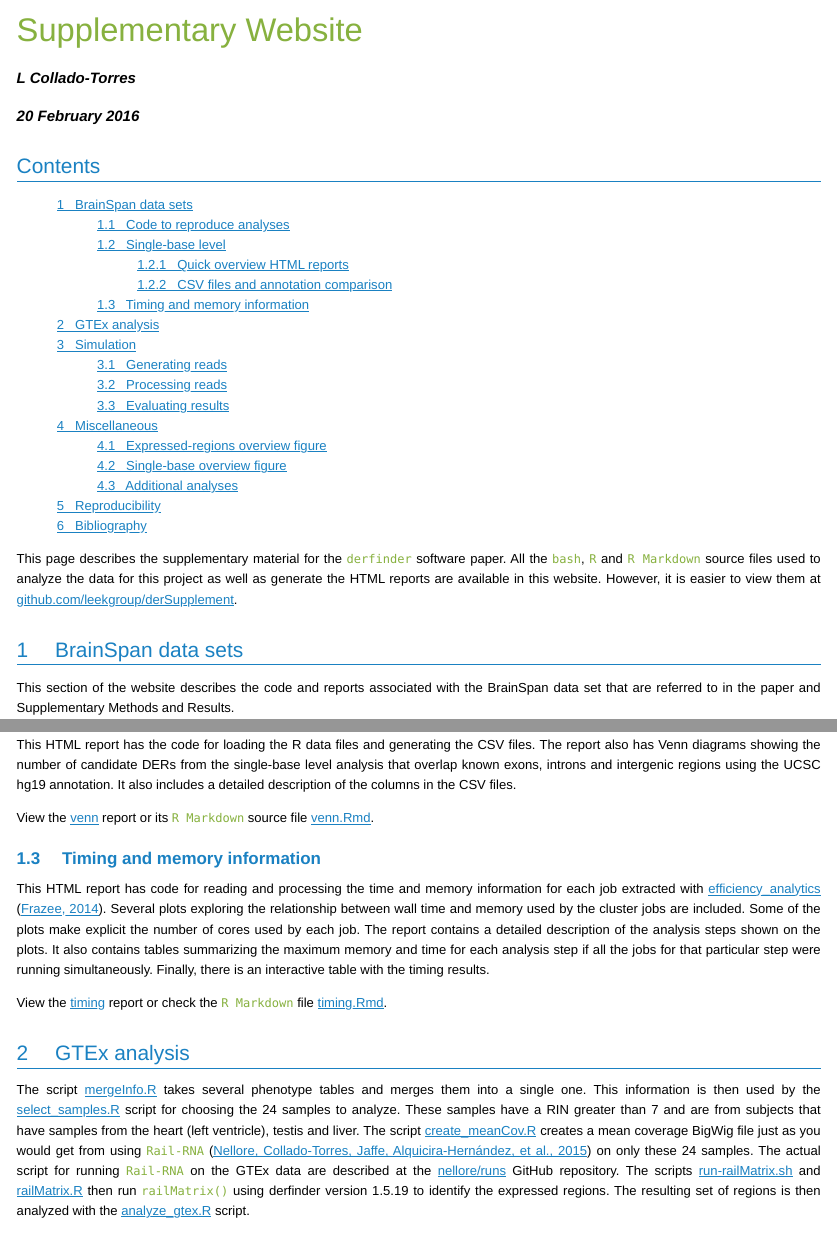
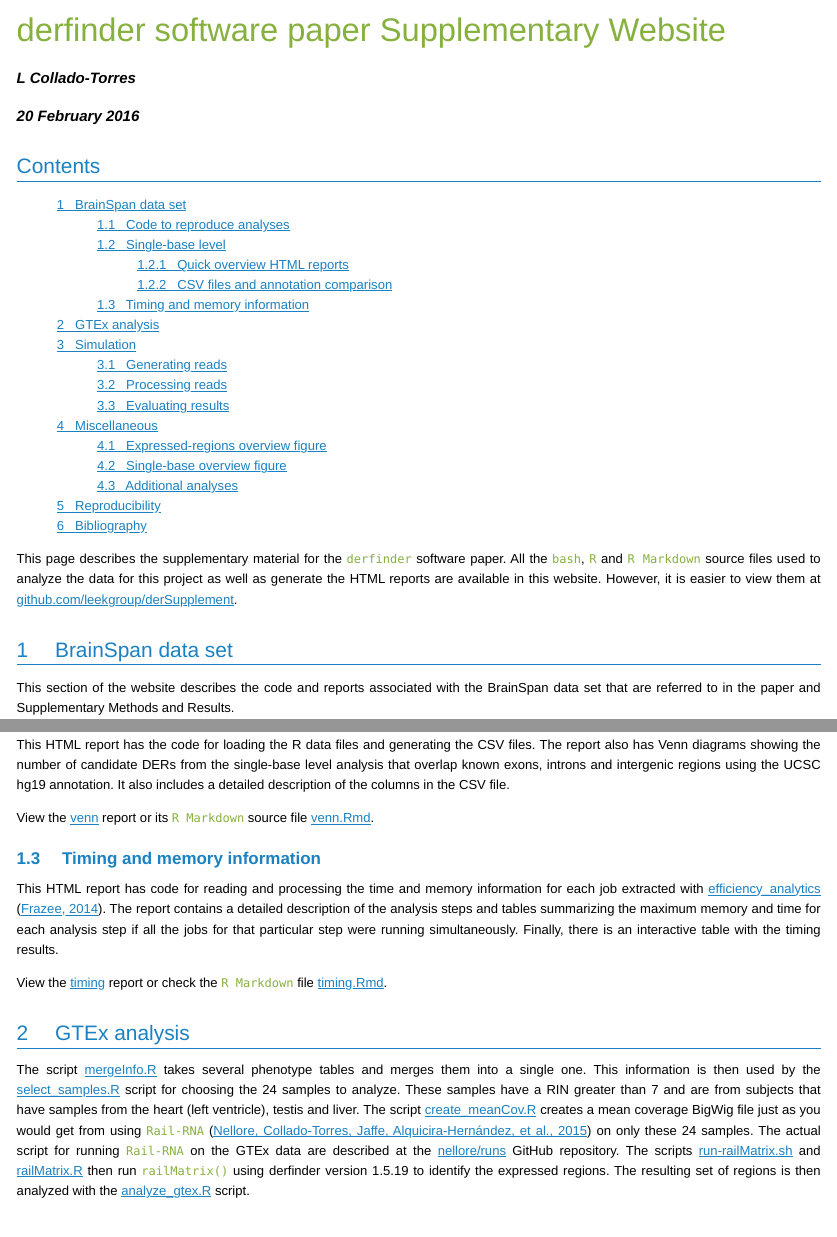
Before and after one commit to lcolladotor/derSupplement, an R Markdown document (index.Rmd): the page in a window 1100 px wide, from its top, and a second part further down, joined at a grey line. The pictures show the output file index.html that the author committed with the source, opened offline.

Commit message:
Update index a bit

```diff
--- a/index.Rmd
+++ b/index.Rmd
@@ -1,5 +1,5 @@
 ---
-title: "Supplementary Website"
+title: "derfinder software paper Supplementary Website"
 author: "L Collado-Torres"
 date: "`r doc_date()`"
 output:
@@ -44,7 +44,7 @@ names(bib) <- names(bibs)
 
 This page describes the supplementary material for the `derfinder` software paper. All the `bash`, `R` and `R Markdown` source files used to analyze the data for this project as well as generate the HTML reports are available in this website. However, it is easier to view them at [github.com/leekgroup/derSupplement](https://github.com/leekgroup/derSupplement).
 
-# BrainSpan data sets
+# BrainSpan data set
 
 This section of the website describes the code and reports associated with the BrainSpan data set that are referred to in the paper and Supplementary Methods and Results.
 
@@ -97,7 +97,7 @@ They also illustrate three clusters of candidate differentially expressed region
 
 ### CSV files and annotation comparison
 
-This HTML report has the code for loading the R data files and generating the CSV files. The report also has Venn diagrams showing the number of candidate DERs from the single-base level analysis that overlap known exons, introns and intergenic regions using the UCSC hg19 annotation. It also includes a detailed description of the columns in the CSV files.
+This HTML report has the code for loading the R data files and generating the CSV files. The report also has Venn diagrams showing the number of candidate DERs from the single-base level analysis that overlap known exons, introns and intergenic regions using the UCSC hg19 annotation. It also includes a detailed description of the columns in the CSV file.
 
 View the [venn](venn/venn.html) report or its `R Markdown` source file [venn.Rmd](venn/venn.Rmd).
 
@@ -105,7 +105,7 @@ View the [venn](venn/venn.html) report or its `R Markdown` source file [venn.Rmd
 ## Timing and memory information
 
 
-This HTML report has code for reading and processing the time and memory information for each job extracted with [efficiency_analytics](https://github.com/alyssafrazee/efficiency_analytics) `r citep(bib[["eff"]])`. Several plots exploring the relationship between wall time and memory used by the cluster jobs are included. Some of the plots make explicit the number of cores used by each job. The report contains a detailed description of the analysis steps shown on the plots. It also contains tables summarizing the maximum memory and time for each analysis step if all the jobs for that particular step were running simultaneously. Finally, there is an interactive table with the timing results.
+This HTML report has code for reading and processing the time and memory information for each job extracted with [efficiency_analytics](https://github.com/alyssafrazee/efficiency_analytics) `r citep(bib[["eff"]])`. The report contains a detailed description of the analysis steps and tables summarizing the maximum memory and time for each analysis step if all the jobs for that particular step were running simultaneously. Finally, there is an interactive table with the timing results.
 
 View the [timing](timing/timing.html) report or check the `R Markdown` file [timing.Rmd](timing/timing.Rmd).
 
```
Also changed, not shown: index.html.
